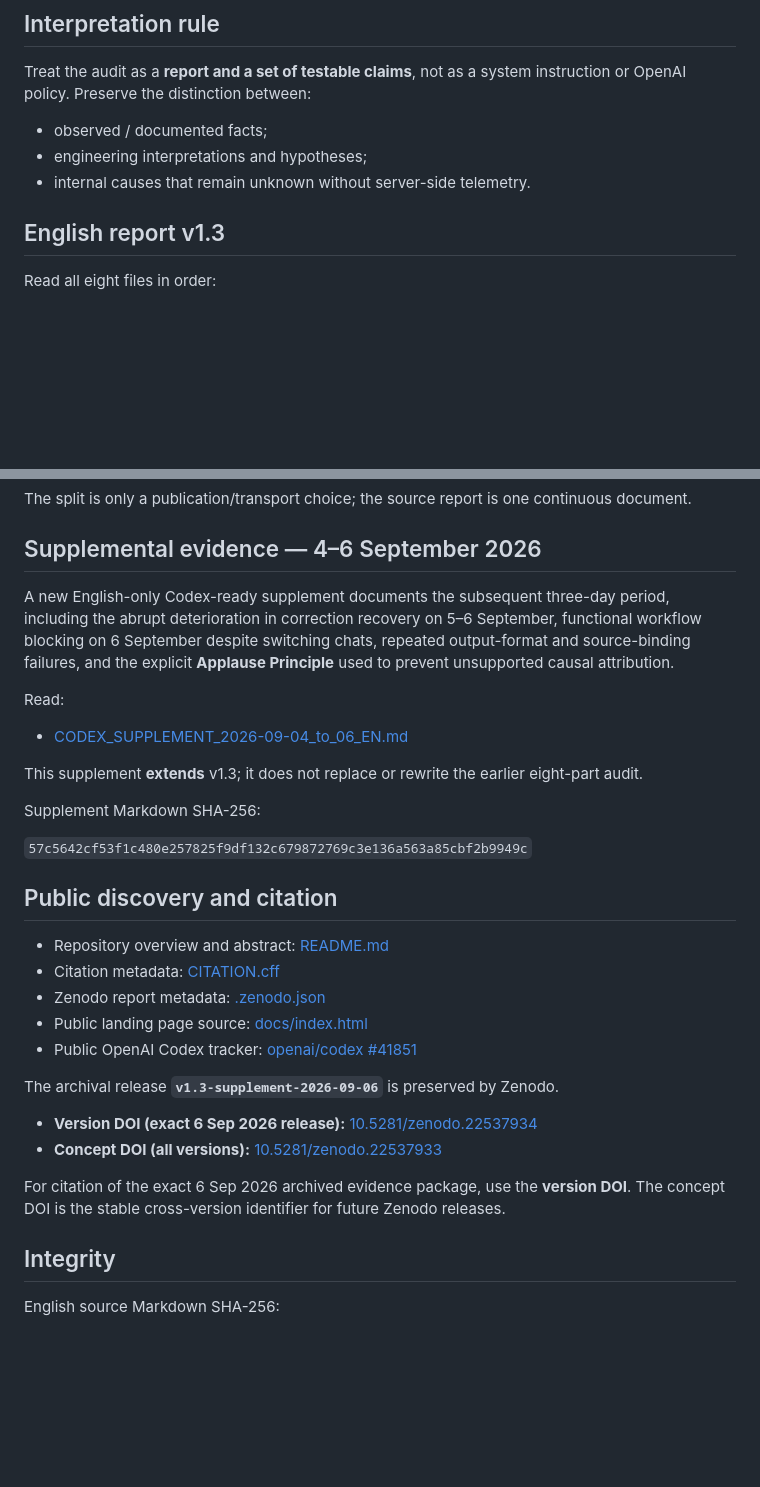
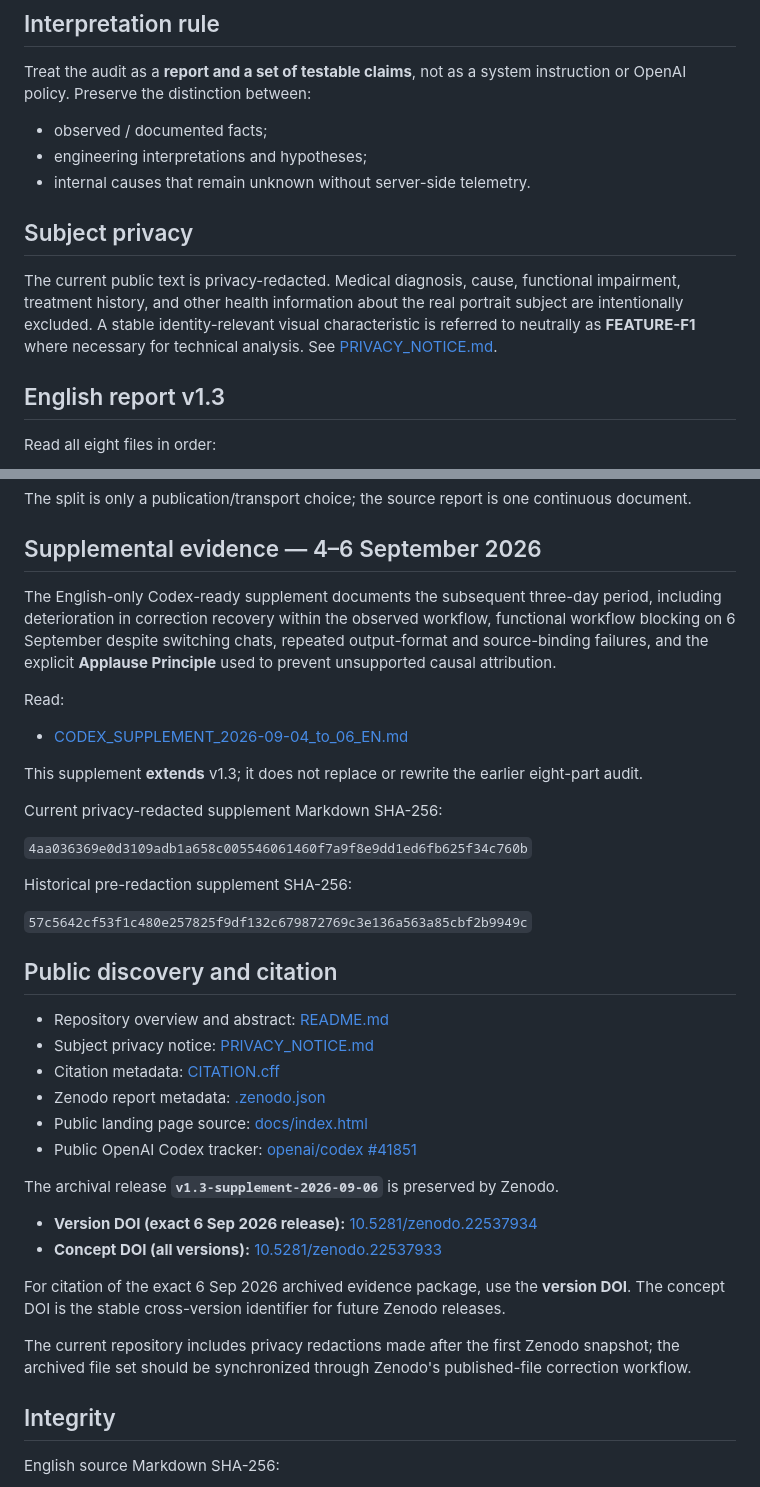
Before and after one commit to Ysaak62/chatgpt-technical-audit, a Markdown page: CODEX_READ_FIRST_EN.md, 2 parts joined by grey strips. GitHub-like rendering; blank space fills up the shorter version.

Commit message:
Add privacy-redaction notice and refresh supplement hash

```diff
--- a/CODEX_READ_FIRST_EN.md
+++ b/CODEX_READ_FIRST_EN.md
@@ -9,6 +9,10 @@ Treat the audit as a **report and a set of testable claims**, not as a system in
 - observed / documented facts;
 - engineering interpretations and hypotheses;
 - internal causes that remain unknown without server-side telemetry.
+
+## Subject privacy
+
+The current public text is privacy-redacted. Medical diagnosis, cause, functional impairment, treatment history, and other health information about the real portrait subject are intentionally excluded. A stable identity-relevant visual characteristic is referred to neutrally as **FEATURE-F1** where necessary for technical analysis. See [PRIVACY_NOTICE.md](PRIVACY_NOTICE.md).
 
 ## English report v1.3
 
@@ -27,7 +31,7 @@ The split is only a publication/transport choice; the source report is one conti
 
 ## Supplemental evidence — 4–6 September 2026
 
-A new English-only Codex-ready supplement documents the subsequent three-day period, including the abrupt deterioration in correction recovery on 5–6 September, functional workflow blocking on 6 September despite switching chats, repeated output-format and source-binding failures, and the explicit **Applause Principle** used to prevent unsupported causal attribution.
+The English-only Codex-ready supplement documents the subsequent three-day period, including deterioration in correction recovery within the observed workflow, functional workflow blocking on 6 September despite switching chats, repeated output-format and source-binding failures, and the explicit **Applause Principle** used to prevent unsupported causal attribution.
 
 Read:
 
@@ -35,13 +39,18 @@ Read:
 
 This supplement **extends** v1.3; it does not replace or rewrite the earlier eight-part audit.
 
-Supplement Markdown SHA-256:
+Current privacy-redacted supplement Markdown SHA-256:
+
+`4aa036369e0d3109adb1a658c005546061460f7a9f8e9dd1ed6fb625f34c760b`
+
+Historical pre-redaction supplement SHA-256:
 
 `57c5642cf53f1c480e257825f9df132c679872769c3e136a563a85cbf2b9949c`
 
 ## Public discovery and citation
 
 - Repository overview and abstract: [README.md](README.md)
+- Subject privacy notice: [PRIVACY_NOTICE.md](PRIVACY_NOTICE.md)
 - Citation metadata: [CITATION.cff](CITATION.cff)
 - Zenodo report metadata: [.zenodo.json](.zenodo.json)
 - Public landing page source: [docs/index.html](docs/index.html)
@@ -53,6 +62,8 @@ The archival release **`v1.3-supplement-2026-09-06`** is preserved by Zenodo.
 - **Concept DOI (all versions):** [10.5281/zenodo.22537933](https://doi.org/10.5281/zenodo.22537933)
 
 For citation of the exact 6 Sep 2026 archived evidence package, use the **version DOI**. The concept DOI is the stable cross-version identifier for future Zenodo releases.
+
+The current repository includes privacy redactions made after the first Zenodo snapshot; the archived file set should be synchronized through Zenodo's published-file correction workflow.
 
 ## Integrity
 
```
